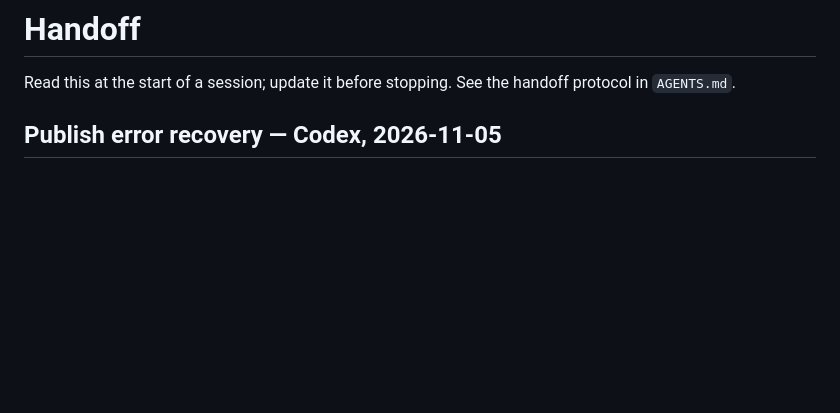
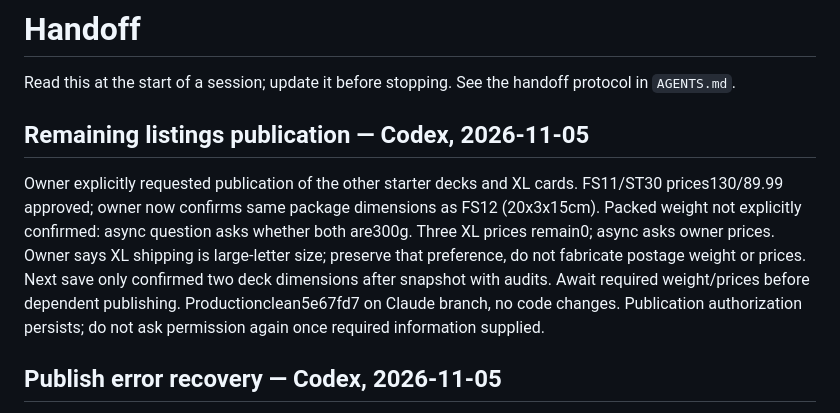
Before and after one commit to nicgrr/automation-platform, a Markdown page: HANDOFF.md, the part around the change. Drawn GitHub-style; blank space fills up the shorter version.

Commit message:
Record publication authorization and confirmed deck package dimensions
Agent: Codex

```diff
--- a/HANDOFF.md
+++ b/HANDOFF.md
@@ -2,6 +2,18 @@
 
 Read this at the start of a session; update it before stopping. See the
 handoff protocol in `AGENTS.md`.
+
+## Remaining listings publication — Codex, 2026-11-05
+
+Owner explicitly requested publication of the other starter decks and XL cards.
+FS11/ST30 prices130/89.99 approved; owner now confirms same package dimensions
+as FS12 (20x3x15cm). Packed weight not explicitly confirmed: async question asks
+whether both are300g. Three XL prices remain0; async asks owner prices. Owner says
+XL shipping is large-letter size; preserve that preference, do not fabricate
+postage weight or prices. Next save only confirmed two deck dimensions after
+snapshot with audits. Await required weight/prices before dependent publishing.
+Productionclean5e67fd7 on Claude branch, no code changes. Publication authorization
+persists; do not ask permission again once required information supplied.
 
 ## Publish error recovery — Codex, 2026-11-05
 
```
